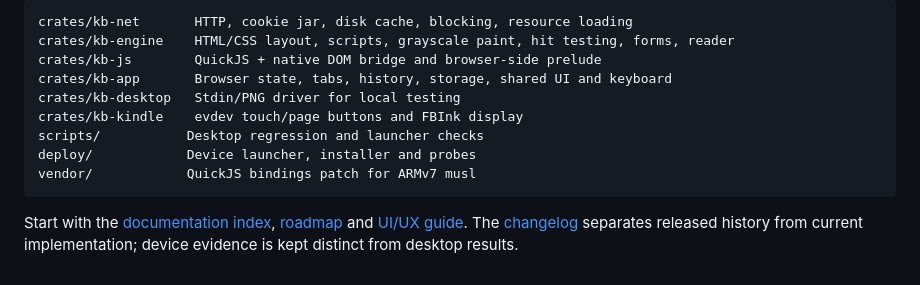
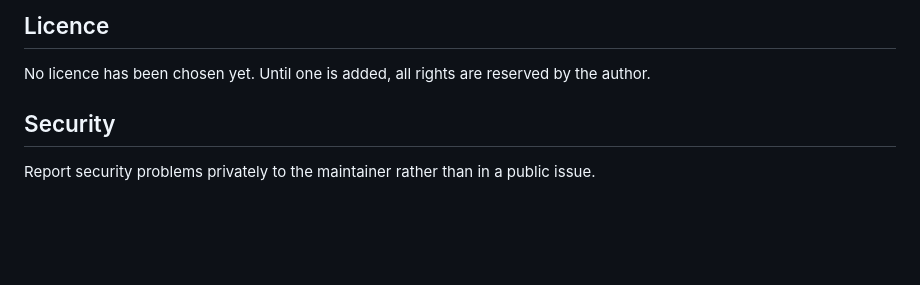
Before and after one commit to DoanNguyenTrong/kindle-primitive-browser, a Markdown page: README.md, the part around one of its changes. Rendered like a GitHub page; blank space fills up the shorter version.

````diff
--- a/README.md
+++ b/README.md
@@ -90,16 +144,8 @@ hardware release checks are in [test and validation](docs/03-test-and-validation
 
-```text
-crates/kb-net       HTTP, cookie jar, disk cache, blocking, resource loading
-crates/kb-engine    HTML/CSS layout, scripts, grayscale paint, hit testing, forms, reader
-crates/kb-js        QuickJS + native DOM bridge and browser-side prelude
-crates/kb-app       Browser state, tabs, history, storage, shared UI and keyboard
-crates/kb-desktop   Stdin/PNG driver for local testing
-crates/kb-kindle    evdev touch/page buttons and FBInk display
-scripts/           Desktop regression and launcher checks
-deploy/            Device launcher, installer and probes
-vendor/            QuickJS bindings patch for ARMv7 musl
-```
+## Licence
 
-Start with the [documentation index](docs/README.md), [roadmap](docs/04-roadmap.md) and
-[UI/UX guide](docs/05-ui-ux.md). The [changelog](docs/CHANGELOG.md) separates released history
-from current implementation; device evidence is kept distinct from desktop results.
+No licence has been chosen yet. Until one is added, all rights are reserved by the author.
+
+## Security
+
+Report security problems privately to the maintainer rather than in a public issue.
````
Also changed, not shown: other parts of README.md (+113 -59 lines), CONTRIBUTING.md (added, +55 -0 lines), docs/CHANGELOG.md (+12 -0 lines), docs/DEVICES.md (added, +77 -0 lines), docs/INSTALL.md (added, +89 -0 lines), docs/README.md (+3 -0 lines), docs/VERSIONING.md (added, +58 -0 lines), docs/images/home.png (added), docs/images/keyboard_caret_insert.png (added), docs/images/menu_scrolls.png (added), docs/images/quick_panel_from_top_edge.png (added), docs/images/reading_view.png (added), 5 other files.
